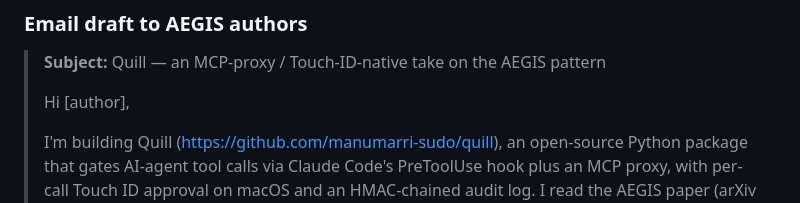
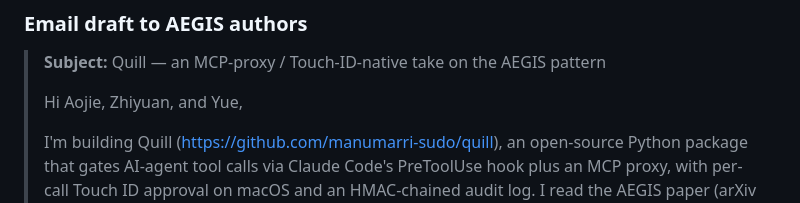
Before and after one commit to manumarri-sudo/quill, a Markdown page: LAUNCH.md, the part around the change. Rendered like a GitHub page.

```diff
--- a/LAUNCH.md
+++ b/LAUNCH.md
@@ -186,7 +186,7 @@ Architectural overlap with AEGIS (USC/UC Davis, MIT, March 2026) is real and wor
 
 > **Subject:** Quill — an MCP-proxy / Touch-ID-native take on the AEGIS pattern
 >
-> Hi [author],
+> Hi Aojie, Zhiyuan, and Yue,
 >
 > I'm building Quill (https://github.com/manumarri-sudo/quill), an open-source Python package that gates AI-agent tool calls via Claude Code's PreToolUse hook plus an MCP proxy, with per-call Touch ID approval on macOS and an HMAC-chained audit log. I read the AEGIS paper (arXiv 2603.12621) and the architectural overlap is real — I wanted to flag the project to you ahead of a public launch so the relationship can be collegial rather than competitive when the two tools eventually get compared.
 >
```
Also changed, not shown: docs/research/aegis-comparison-2026-05.md (+9 -6 lines).
